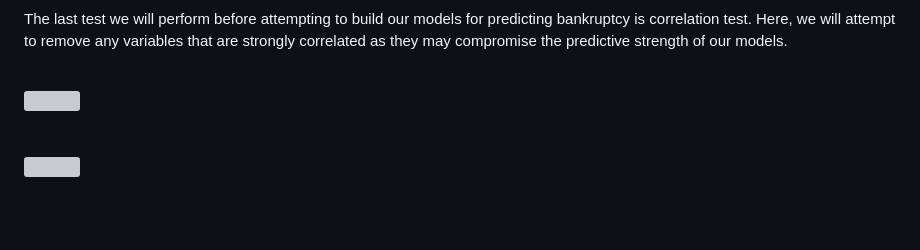
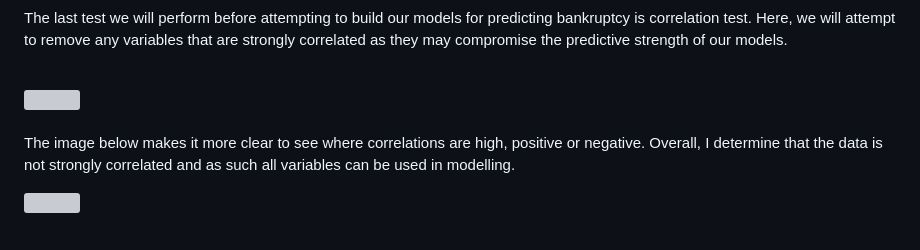
Before and after one commit to GodfreyElia/Bankruptcy-Prediction-Using-Machine-Learning, a Markdown page: README.md, the part around one of its changes. Rendered like a GitHub page; blank space fills up the shorter version; grey boxes are pictures that could not be loaded.

```diff
--- a/README.md
+++ b/README.md
@@ -237,6 +237,7 @@ The last test we will perform before attempting to build our models for predicti
 </div>
 <br>
 
+The image below makes it more clear to see where correlations are high, positive or negative. Overall, I determine that the data is not strongly correlated and as such all variables can be used in modelling.
 <br clear="both">
 
 <div align="Left">
```
Also changed, not shown: other parts of README.md (+1 -1 lines).
